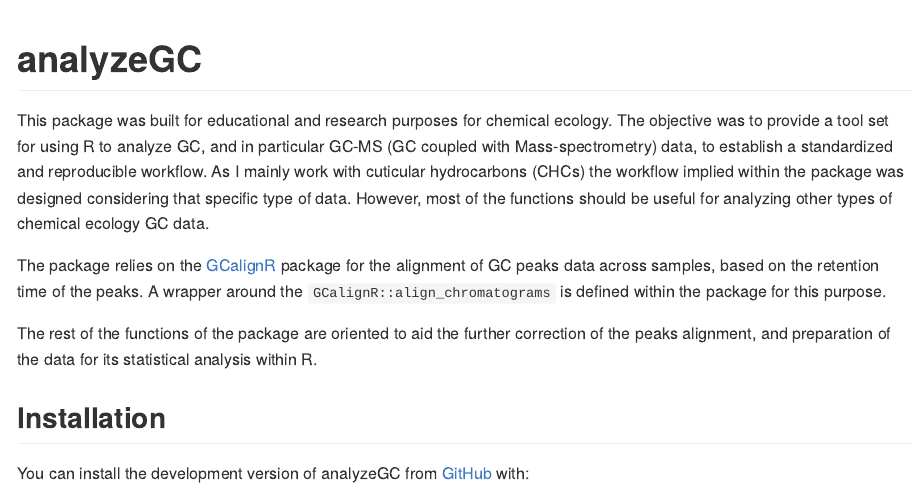
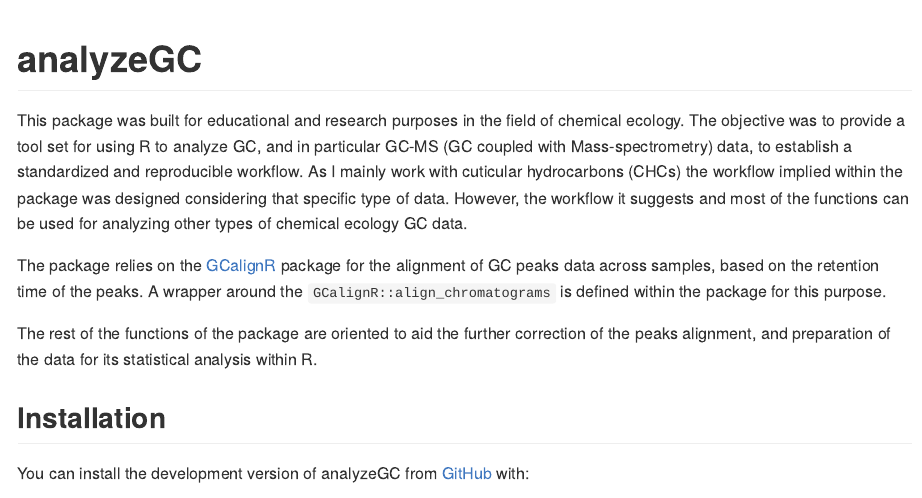
Before and after one commit to dsrodriguezl/analyzeGC, an R Markdown document (README.Rmd): the page in a window 1100 px wide, from its top. The pictures show the output file README.md that the author committed with the source, drawn offline in the style of GitHub.

Commit message:
Editing the README

```diff
--- a/README.Rmd
+++ b/README.Rmd
@@ -18,23 +18,15 @@ knitr::opts_chunk$set(
 <!-- badges: start -->
 <!-- badges: end -->
 
-This package was built for educational and research purposes for
-chemical ecology. The objective was to provide a tool set for using R to
-analyze GC, and in particular GC-MS (GC coupled with Mass-spectrometry) data,
-to establish a standardized and reproducible workflow. As I mainly work with
-cuticular hydrocarbons (CHCs) the workflow implied within the package was
-designed considering that specific type of data. However, most of the
-functions should be useful for analyzing other types of chemical ecology GC
-data.
+This package was built for educational and research purposes in the field of chemical ecology.
+The objective was to provide a tool set for using R to analyze GC, and in particular GC-MS (GC coupled with Mass-spectrometry) data, to establish a standardized and reproducible workflow.
+As I mainly work with cuticular hydrocarbons (CHCs) the workflow implied within the package was designed considering that specific type of data.
+However, the workflow it suggests and most of the functions can be used for analyzing other types of chemical ecology GC data.
 
-The package relies on the [GCalignR](https://github.com/mottensmann/GCalignR)
-package for the alignment of GC peaks data across samples, based on the
-retention time of the peaks. A wrapper around the
-`GCalignR::align_chromatograms` is defined within the package for this purpose.
+The package relies on the [GCalignR](https://github.com/mottensmann/GCalignR) package for the alignment of GC peaks data across samples, based on the  retention time of the peaks.
+A wrapper around the `GCalignR::align_chromatograms` is defined within the package for this purpose.
 
-The rest of the functions of the package are oriented to aid the further
-correction of the peaks alignment, and preparation of the data for its
-statistical analysis within R.
+The rest of the functions of the package are oriented to aid the further correction of the peaks alignment, and preparation of the data for its statistical analysis within R.
 
 ## Installation
 
```
Also changed, not shown: README.md.
